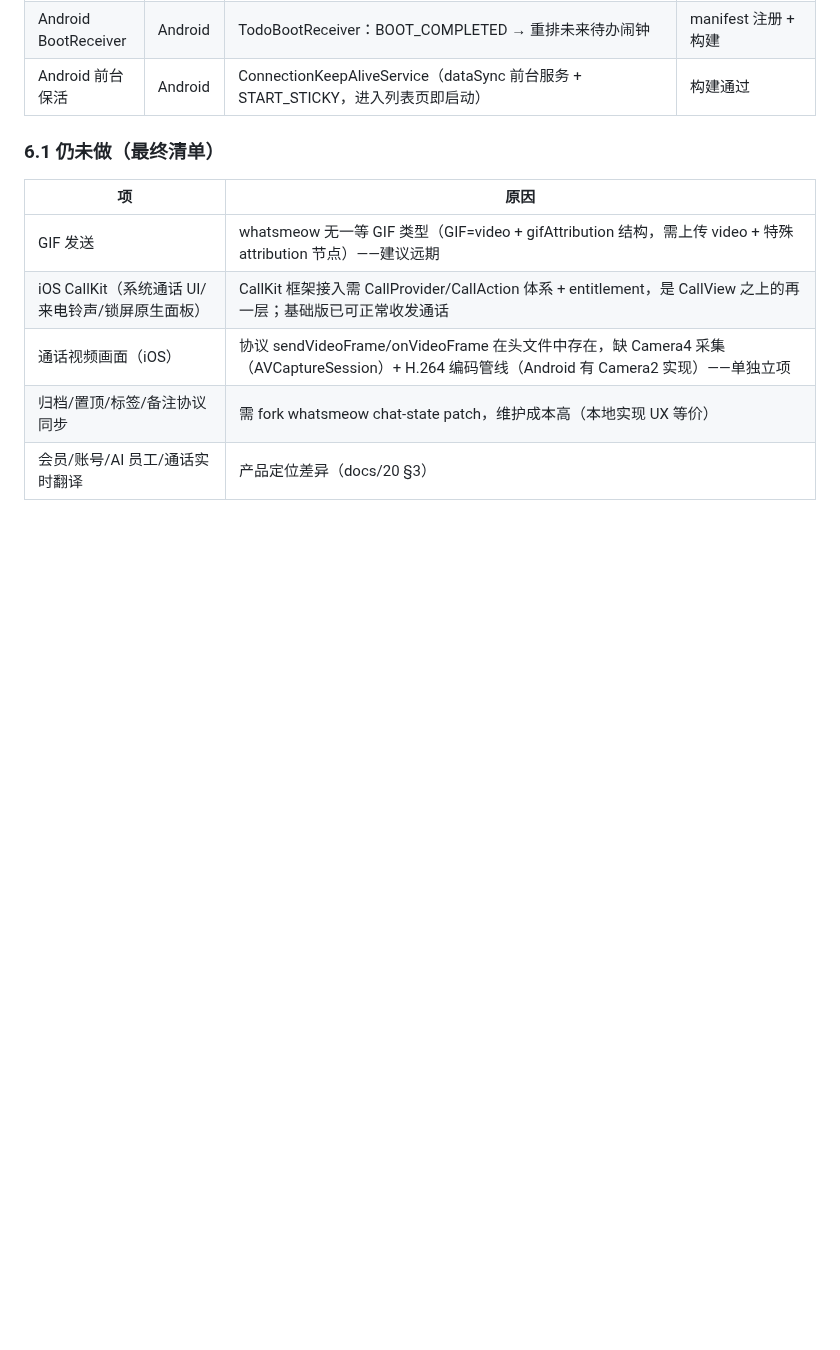
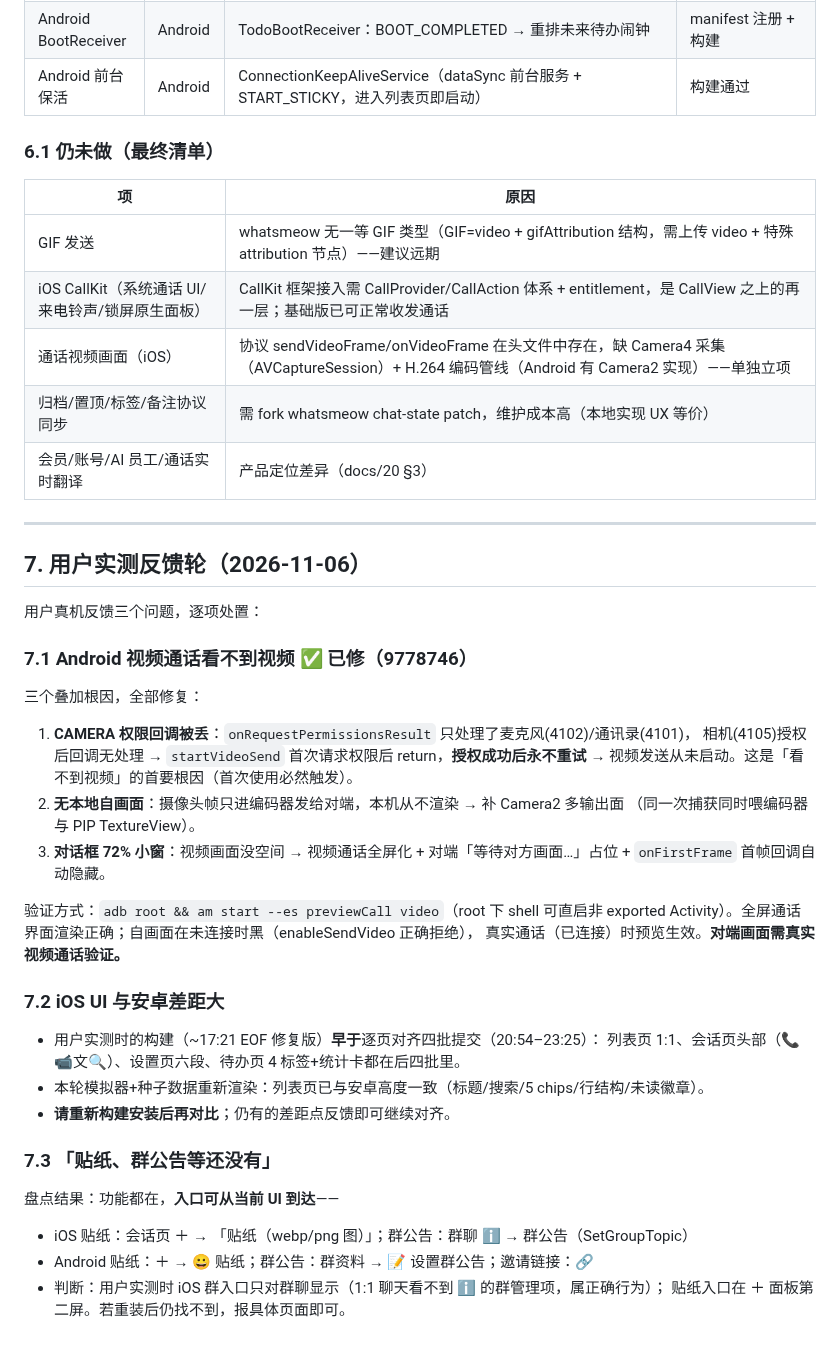
Before and after one commit to cyloct-cpu/weifan, a Markdown page: docs/20-微翻与WATransChat全量对比-2026-11-05.md, the part around the change. Rendered like a GitHub page; blank space fills up the shorter version.

Commit message:
docs: 20 用户实测反馈轮记录（视频三根因/iOS 对齐批次说明/功能入口盘点）

```diff
--- a/docs/20-微翻与WATransChat全量对比-2026-11-05.md
+++ b/docs/20-微翻与WATransChat全量对比-2026-11-05.md
@@ -108,3 +108,40 @@
 | 通话视频画面（iOS） | 协议 sendVideoFrame/onVideoFrame 在头文件中存在，缺 Camera4 采集（AVCaptureSession）+ H.264 编码管线（Android 有 Camera2 实现）——单独立项 |
 | 归档/置顶/标签/备注协议同步 | 需 fork whatsmeow chat-state patch，维护成本高（本地实现 UX 等价） |
 | 会员/账号/AI 员工/通话实时翻译 | 产品定位差异（docs/20 §3） |
+
+
+---
+
+## 7. 用户实测反馈轮（2026-11-06）
+
+用户真机反馈三个问题，逐项处置：
+
+### 7.1 Android 视频通话看不到视频 ✅ 已修（9778746）
+
+三个叠加根因，全部修复：
+1. **CAMERA 权限回调被丢**：`onRequestPermissionsResult` 只处理了麦克风(4102)/通讯录(4101)，
+   相机(4105)授权后回调无处理 → `startVideoSend` 首次请求权限后 return，**授权成功后永不重试**
+   → 视频发送从未启动。这是「看不到视频」的首要根因（首次使用必然触发）。
+2. **无本地自画面**：摄像头帧只进编码器发给对端，本机从不渲染 → 补 Camera2 多输出面
+   （同一次捕获同时喂编码器与 PIP TextureView）。
+3. **对话框 72% 小窗**：视频画面没空间 → 视频通话全屏化 + 对端「等待对方画面…」占位 +
+   `onFirstFrame` 首帧回调自动隐藏。
+
+验证方式：`adb root && am start --es previewCall video`（root 下 shell 可直启非 exported
+Activity）。全屏通话界面渲染正确；自画面在未连接时黑（enableSendVideo 正确拒绝），
+真实通话（已连接）时预览生效。**对端画面需真实视频通话验证。**
+
+### 7.2 iOS UI 与安卓差距大
+
+- 用户实测时的构建（~17:21 EOF 修复版）**早于**逐页对齐四批提交（20:54–23:25）：
+  列表页 1:1、会话页头部（📞📹文🔍）、设置页六段、待办页 4 标签+统计卡都在后四批里。
+- 本轮模拟器+种子数据重新渲染：列表页已与安卓高度一致（标题/搜索/5 chips/行结构/未读徽章）。
+- **请重新构建安装后再对比**；仍有的差距点反馈即可继续对齐。
+
+### 7.3 「贴纸、群公告等还没有」
+
+盘点结果：功能都在，**入口可从当前 UI 到达**——
+- iOS 贴纸：会话页 ＋ → 「贴纸（webp/png 图）」；群公告：群聊 ℹ️ → 群公告（SetGroupTopic）
+- Android 贴纸：＋ → 😀 贴纸；群公告：群资料 → 📝 设置群公告；邀请链接：🔗
+- 判断：用户实测时 iOS 群入口只对群聊显示（1:1 聊天看不到 ℹ️ 的群管理项，属正确行为）；
+  贴纸入口在 ＋ 面板第二屏。若重装后仍找不到，报具体页面即可。
```
